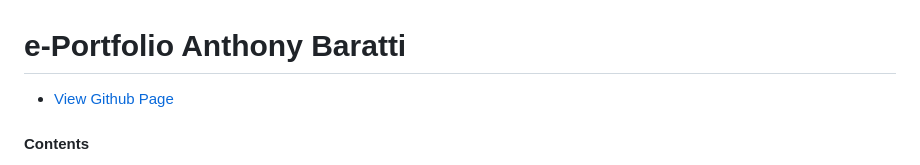
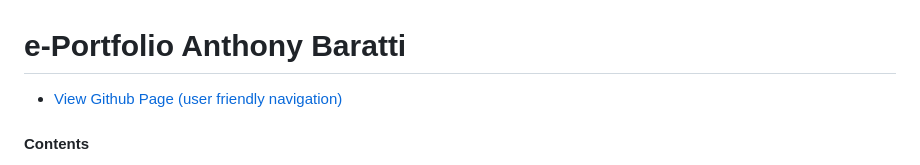
Before and after one commit to AnthonyBaratti/AnthonyBaratti.github.io, a Markdown page: README.md, the part around the change. Rendered like a GitHub page.

```diff
--- a/README.md
+++ b/README.md
@@ -1,5 +1,5 @@
 # e-Portfolio Anthony Baratti
-- [View Github Page](https://anthonybaratti.github.io/)
+- [View Github Page (user friendly navigation)](https://anthonybaratti.github.io/)
 #### Contents
 - [CS-499 Computer Science Capstone Project SNHU](#cs-499-computer-science-capstone-project-snhu)
 - [Inventory Management Light](#Inventory-Management-Light)
```
